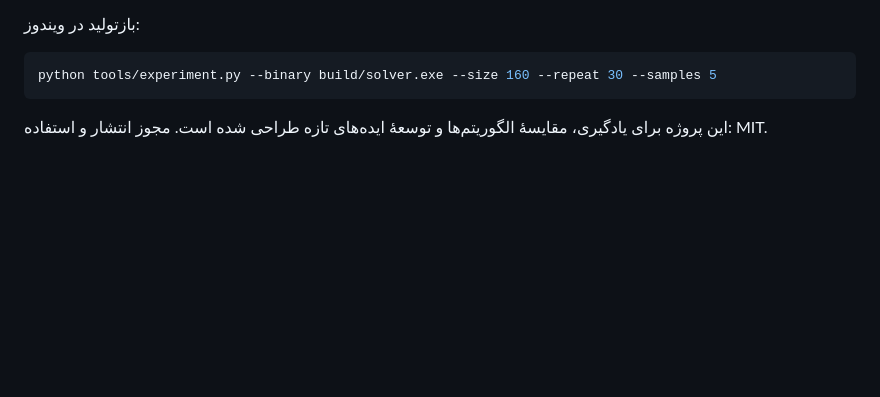
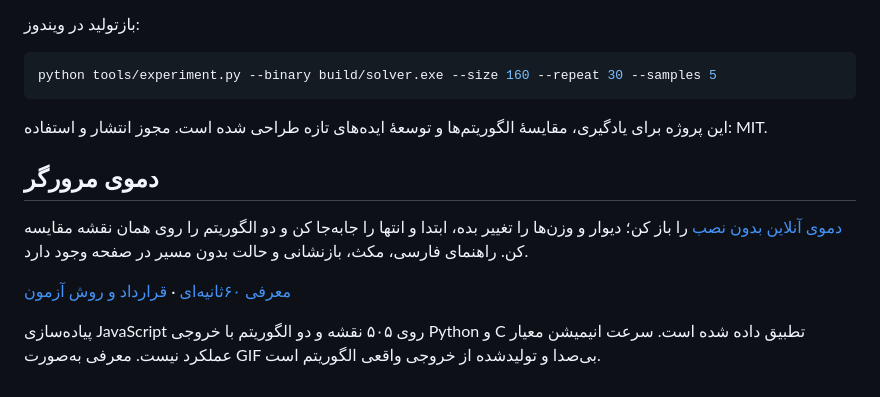
Before and after one commit to mohammmad357/maze-signal, a Markdown page: README.fa.md, the part around the change. GitHub-like rendering; blank space fills up the shorter version.

````diff
--- a/README.fa.md
+++ b/README.fa.md
@@ -45,3 +45,12 @@ python tools/experiment.py --binary build/solver.exe --size 160 --repeat 30 --sa
 ```
 
 این پروژه برای یادگیری، مقایسهٔ الگوریتم‌ها و توسعهٔ ایده‌های تازه طراحی شده است. مجوز انتشار و استفاده: MIT.
+
+
+## دموی مرورگر
+
+[دموی آنلاین بدون نصب](https://mohammmad357.github.io/maze-signal/) را باز کن؛ دیوار و وزن‌ها را تغییر بده، ابتدا و انتها را جابه‌جا کن و دو الگوریتم را روی همان نقشه مقایسه کن. راهنمای فارسی، مکث، بازنشانی و حالت بدون مسیر در صفحه وجود دارد.
+
+[معرفی ۶۰ثانیه‌ای](https://mohammmad357.github.io/maze-signal/intro.gif) · [قرارداد و روش آزمون](docs/README.md)
+
+پیاده‌سازی JavaScript روی ۵۰۵ نقشه و دو الگوریتم با خروجی Python و C تطبیق داده شده است. سرعت انیمیشن معیار عملکرد نیست. معرفی به‌صورت GIF بی‌صدا و تولیدشده از خروجی واقعی الگوریتم است.
````
Also changed, not shown: README.md (+8 -0 lines).
